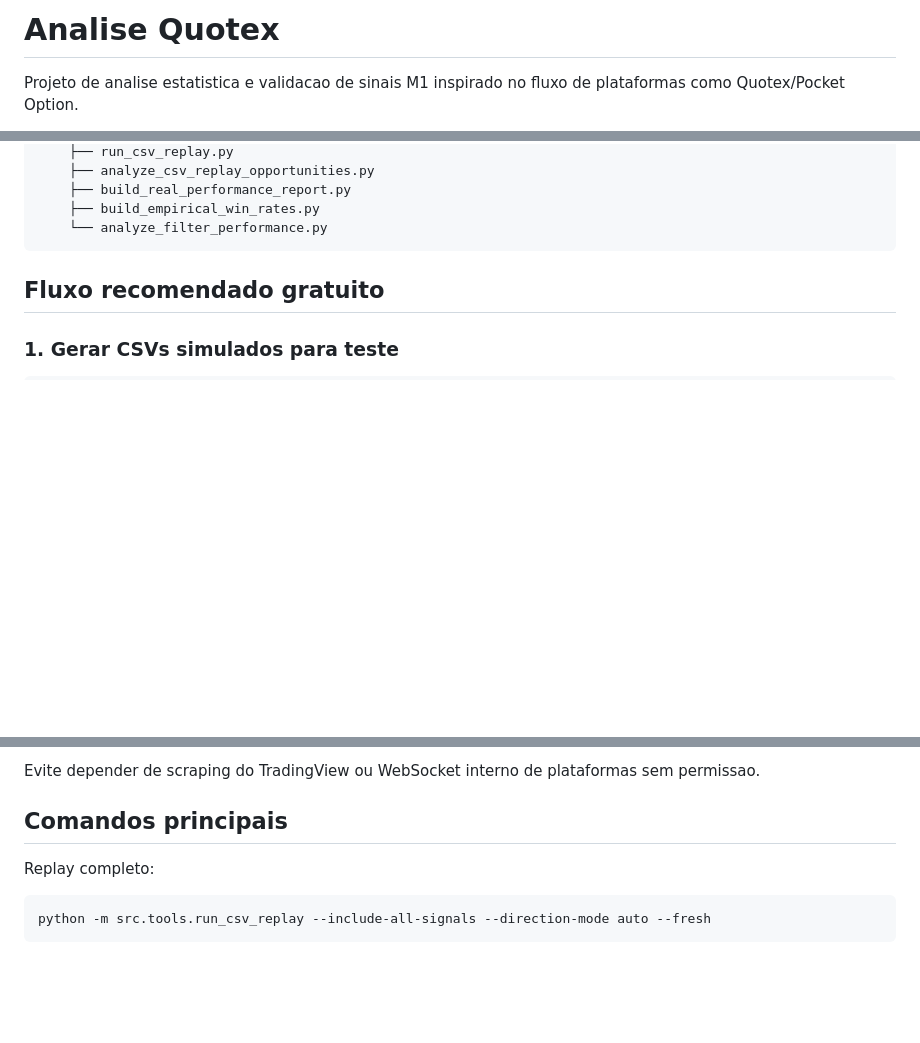
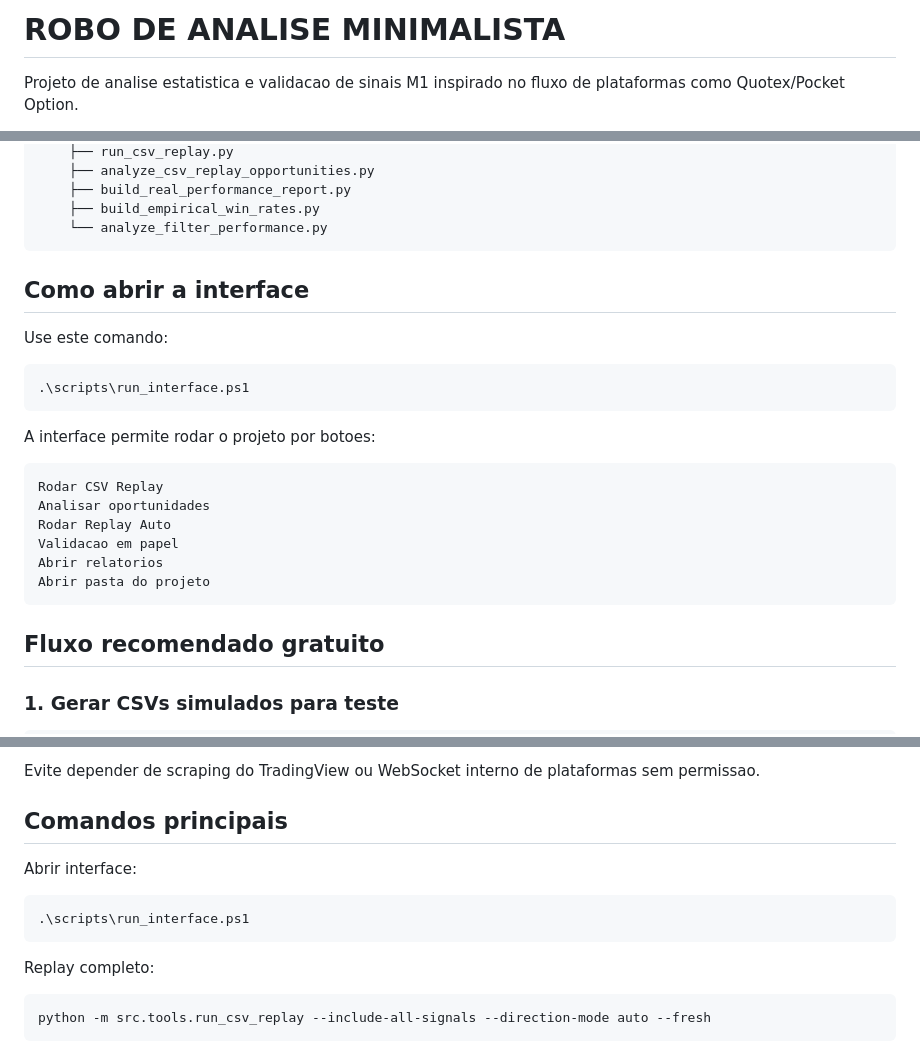
Before and after one commit to St0bbe/analisequotex, a Markdown page: README.md, 3 parts joined by grey strips. Rendered like a GitHub page; blank space fills up the shorter version.

Commit message:
docs: renomeia projeto para robo de analise minimalista

````diff
--- a/README.md
+++ b/README.md
@@ -1,4 +1,4 @@
-# Analise Quotex
+# ROBO DE ANALISE MINIMALISTA
 
 Projeto de analise estatistica e validacao de sinais M1 inspirado no fluxo de plataformas como Quotex/Pocket Option.
 
@@ -59,6 +60,25 @@ src/
     ├── build_real_performance_report.py
     ├── build_empirical_win_rates.py
     └── analyze_filter_performance.py
+```
+
+## Como abrir a interface
+
+Use este comando:
+
+```powershell
+.\scripts\run_interface.ps1
+```
+
+A interface permite rodar o projeto por botoes:
+
+```txt
+Rodar CSV Replay
+Analisar oportunidades
+Rodar Replay Auto
+Validacao em papel
+Abrir relatorios
+Abrir pasta do projeto
 ```
 
 ## Fluxo recomendado gratuito
@@ -192,6 +212,12 @@ Evite depender de scraping do TradingView ou WebSocket interno de plataformas se
 
 ## Comandos principais
 
+Abrir interface:
+
+```powershell
+.\scripts\run_interface.ps1
+```
+
 Replay completo:
 
 ```powershell
````
Also changed, not shown: other parts of README.md (+1 -0 lines).
